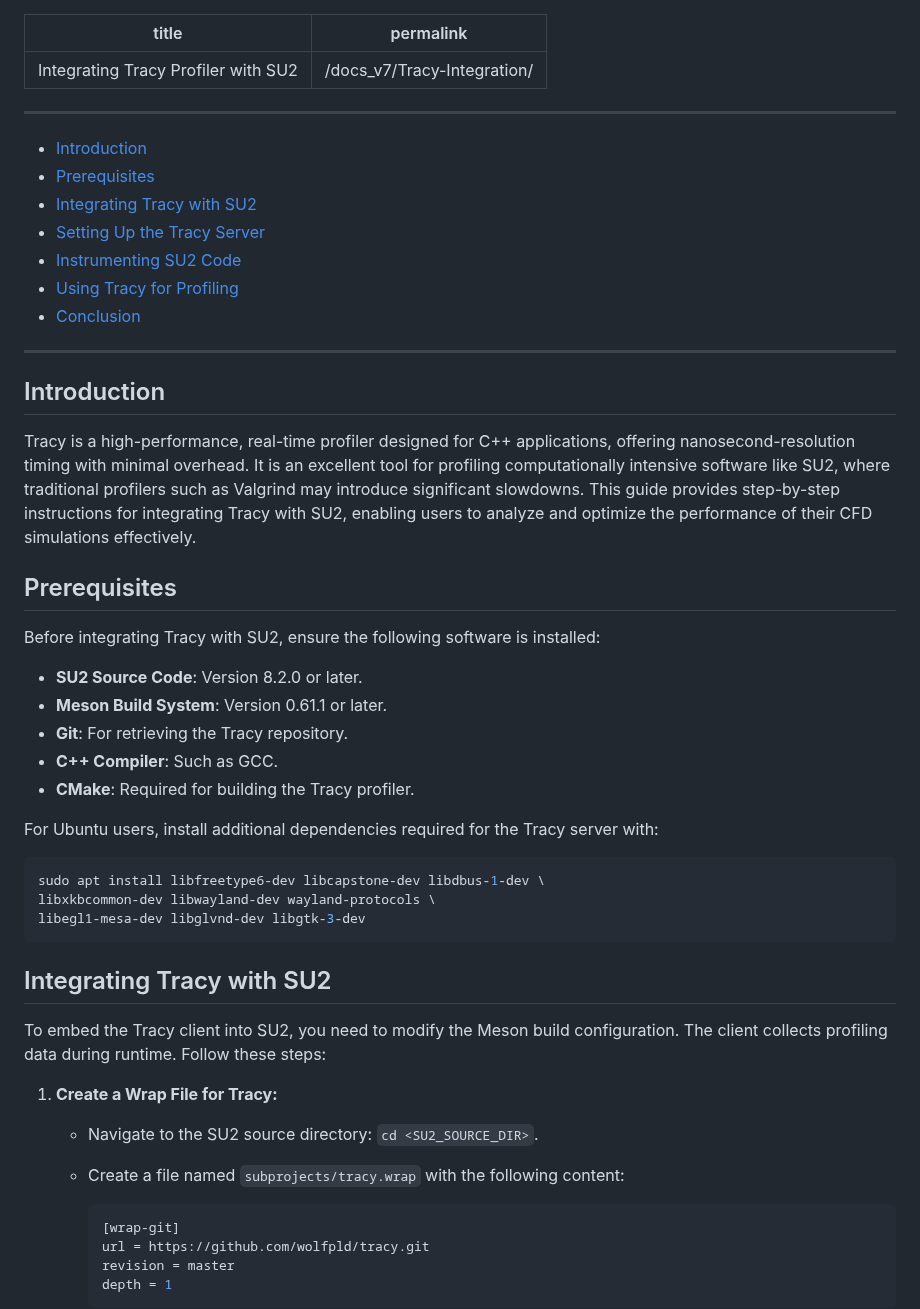
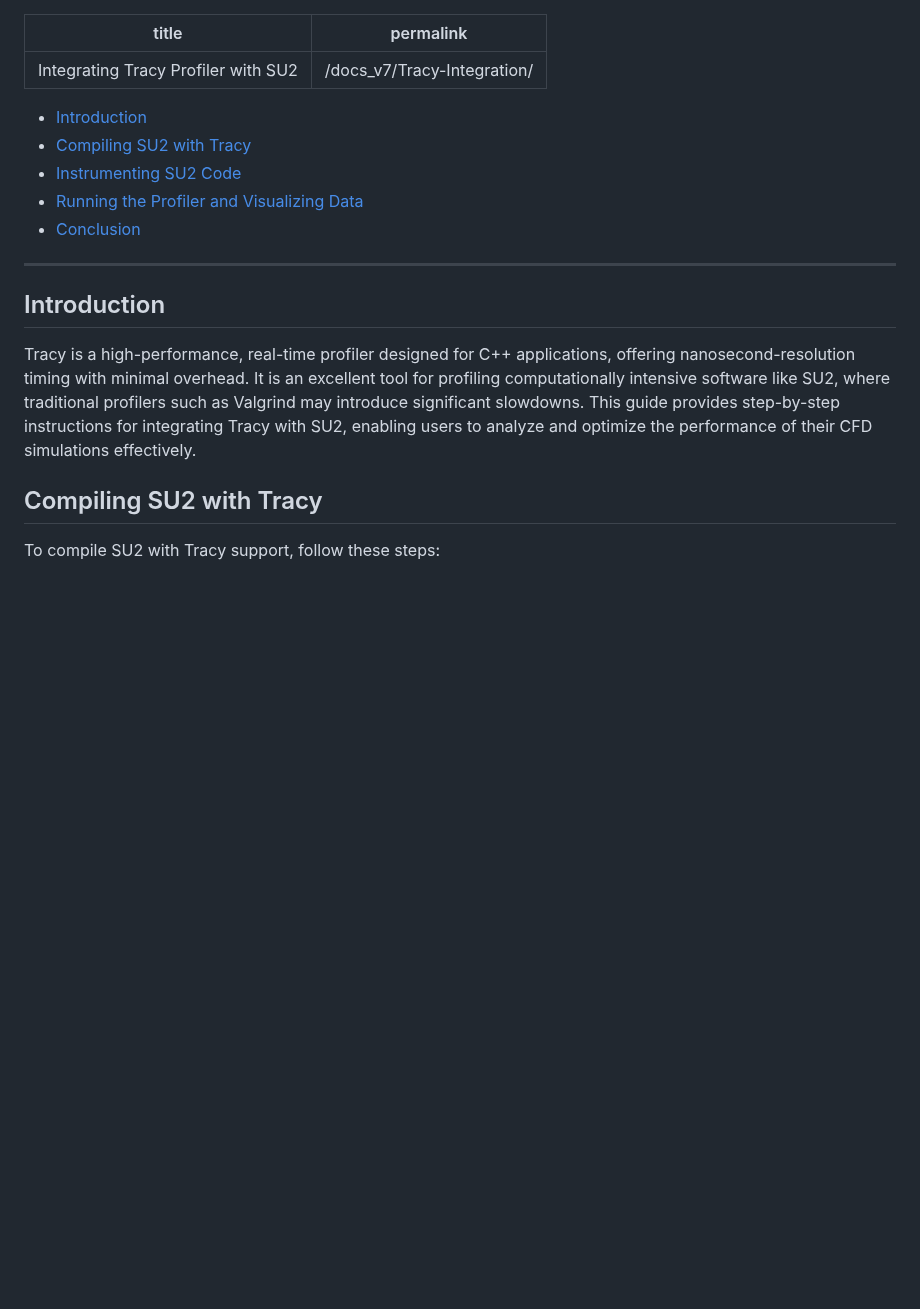
Before and after one commit to su2code/su2code.github.io, a Markdown page: _docs_v7/Tracy-Integration.md, the part around one of its changes. Rendered like a GitHub page; blank space fills up the shorter version.

````diff
--- a/_docs_v7/Tracy-Integration.md
+++ b/_docs_v7/Tracy-Integration.md
@@ -3,14 +3,10 @@ title: Integrating Tracy Profiler with SU2
 permalink: /docs_v7/Tracy-Integration/
 ---
 
----
-
 - [Introduction](#introduction)
-- [Prerequisites](#prerequisites)
-- [Integrating Tracy with SU2](#integrating-tracy-with-su2)
-- [Setting Up the Tracy Server](#setting-up-the-tracy-server)
+- [Compiling SU2 with Tracy](#compiling-su2-with-tracy)
 - [Instrumenting SU2 Code](#instrumenting-su2-code)
-- [Using Tracy for Profiling](#using-tracy-for-profiling)
+- [Running the Profiler and Visualizing Data](#running-the-profiler-and-visualizing-data)
 - [Conclusion](#conclusion)
 
 ---
@@ -19,37 +15,7 @@ permalink: /docs_v7/Tracy-Integration/
 
 Tracy is a high-performance, real-time profiler designed for C++ applications, offering nanosecond-resolution timing with minimal overhead. It is an excellent tool for profiling computationally intensive software like SU2, where traditional profilers such as Valgrind may introduce significant slowdowns. This guide provides step-by-step instructions for integrating Tracy with SU2, enabling users to analyze and optimize the performance of their CFD simulations effectively.
 
-## Prerequisites
+## Compiling SU2 with Tracy
 
-Before integrating Tracy with SU2, ensure the following software is installed:
+To compile SU2 with Tracy support, follow these steps:
 
-- **SU2 Source Code**: Version 8.2.0 or later.
-- **Meson Build System**: Version 0.61.1 or later.
-- **Git**: For retrieving the Tracy repository.
-- **C++ Compiler**: Such as GCC.
-- **CMake**: Required for building the Tracy profiler.
-
-For Ubuntu users, install additional dependencies required for the Tracy server with:
-
-```bash
-sudo apt install libfreetype6-dev libcapstone-dev libdbus-1-dev \
-libxkbcommon-dev libwayland-dev wayland-protocols \
-libegl1-mesa-dev libglvnd-dev libgtk-3-dev
-```
-
-## Integrating Tracy with SU2
-
-To embed the Tracy client into SU2, you need to modify the Meson build configuration. The client collects profiling data during runtime. Follow these steps:
-
-1. **Create a Wrap File for Tracy:**
-
-   - Navigate to the SU2 source directory: `cd <SU2_SOURCE_DIR>`.
-   - Create a file named `subprojects/tracy.wrap` with the following content:
-
-     ```ini
-     [wrap-git]
-     url = https://github.com/wolfpld/tracy.git
-     revision = master
-     depth = 1
-     ```
-
````
Also changed, not shown: other parts of _docs_v7/Tracy-Integration.md (+37 -111 lines).
